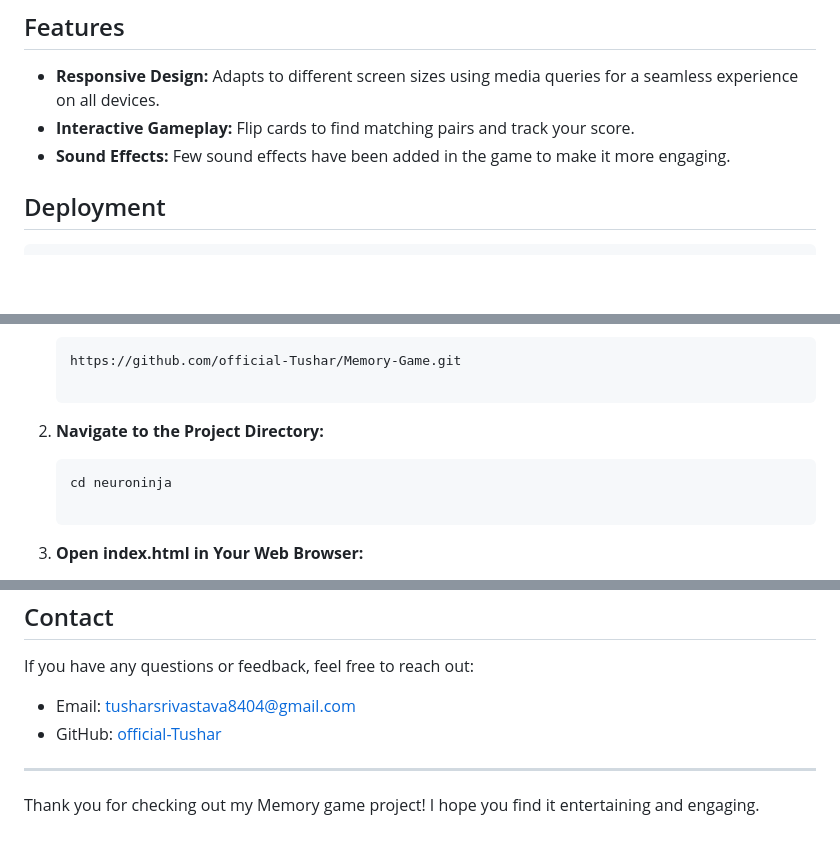
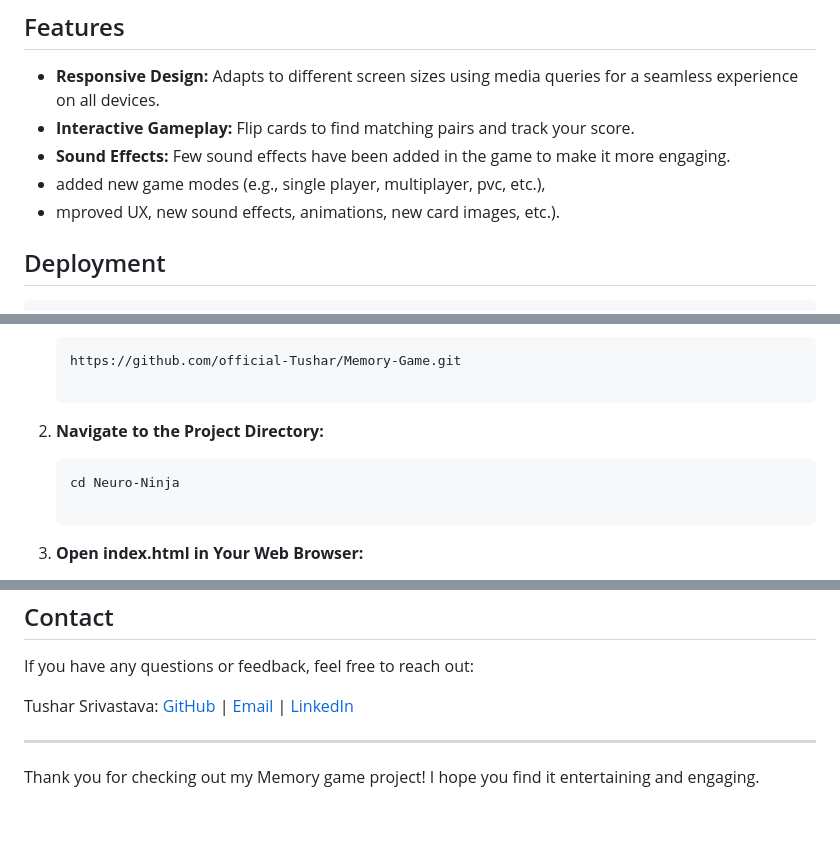
Before and after one commit to official-Tushar/Neuro-Ninja, a Markdown page: README.md, 3 parts joined by grey strips. Rendered like a GitHub page; blank space fills up the shorter version.

````diff
--- a/README.md
+++ b/README.md
@@ -19,6 +19,8 @@
 - **Responsive Design:** Adapts to different screen sizes using media queries for a seamless experience on all devices.
 - **Interactive Gameplay:** Flip cards to find matching pairs and track your score.
 - **Sound Effects:** Few sound effects have been added in the game to make it more engaging.
+- added new game modes (e.g., single player, multiplayer, pvc, etc.),
+- mproved UX, new sound effects, animations, new card images, etc.).
 
 ## Deployment
 
@@ -69,7 +100,7 @@ To run the NeuroNinja game locally:
 2. **Navigate to the Project Directory:**
 
    ```bash
-   cd neuroninja
+   cd Neuro-Ninja
 
 3. **Open index.html in Your Web Browser:**
 
@@ -84,8 +115,9 @@ Contributions are welcome! If you have suggestions for improvements or new featu
 
 If you have any questions or feedback, feel free to reach out:
 
-- Email: tusharsrivastava8404@gmail.com
-- GitHub: [official-Tushar](https://github.com/official-Tushar)
+Tushar Srivastava: [GitHub](https://github.com/official-Tushar) |
+[Email](mailto:tusharsrivastava8404@gmail.com) |
+[LinkedIn](https://www.linkedin.com/in/tusharsrivastava8404/)
 
 ---
 
````
Also changed, not shown: other parts of README.md (+33 -4 lines), screenshots/new-game-features.png (added), screenshots/new-game-mode.png (added), 4 other files.
